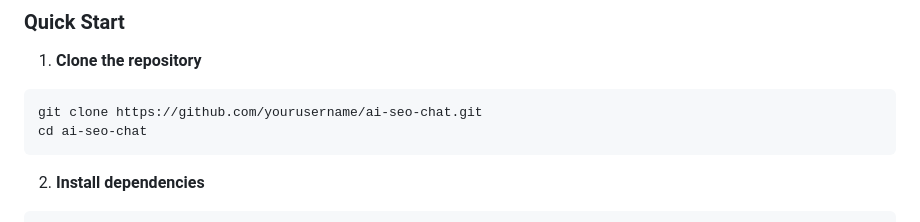
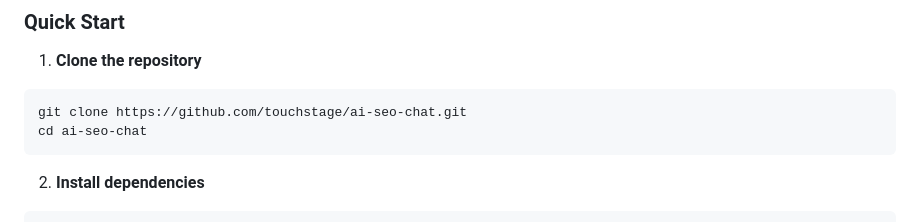
Before and after one commit to touchstage/ai-seo-chat, a Markdown page: README.md, the part around the change. Rendered like a GitHub page.

````diff
--- a/README.md
+++ b/README.md
@@ -39,7 +39,7 @@ A powerful AI-powered chat widget for Shopify stores that provides intelligent c
 
 1. **Clone the repository**
 ```bash
-git clone https://github.com/yourusername/ai-seo-chat.git
+git clone https://github.com/touchstage/ai-seo-chat.git
 cd ai-seo-chat
 ```
 
````
